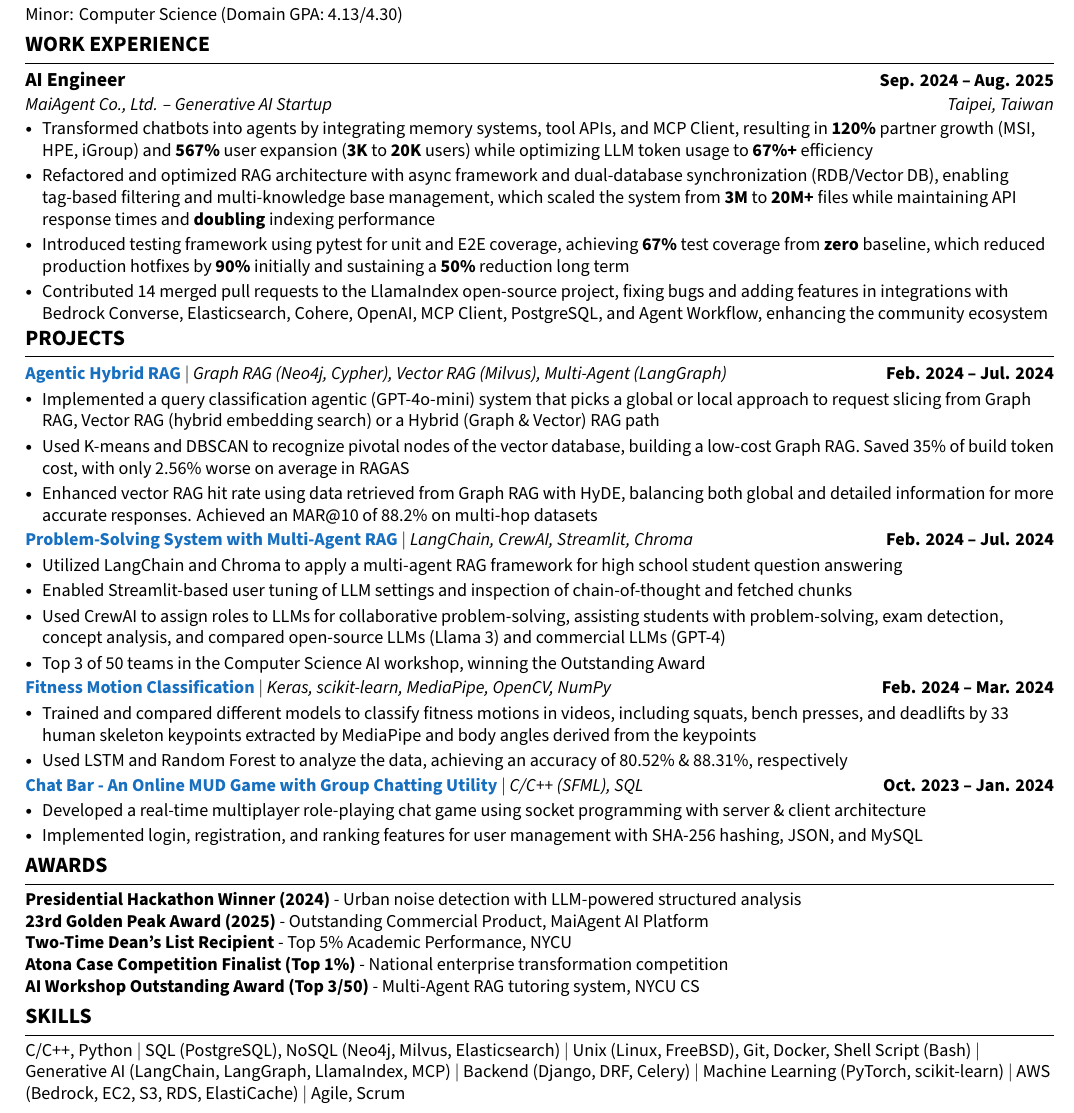
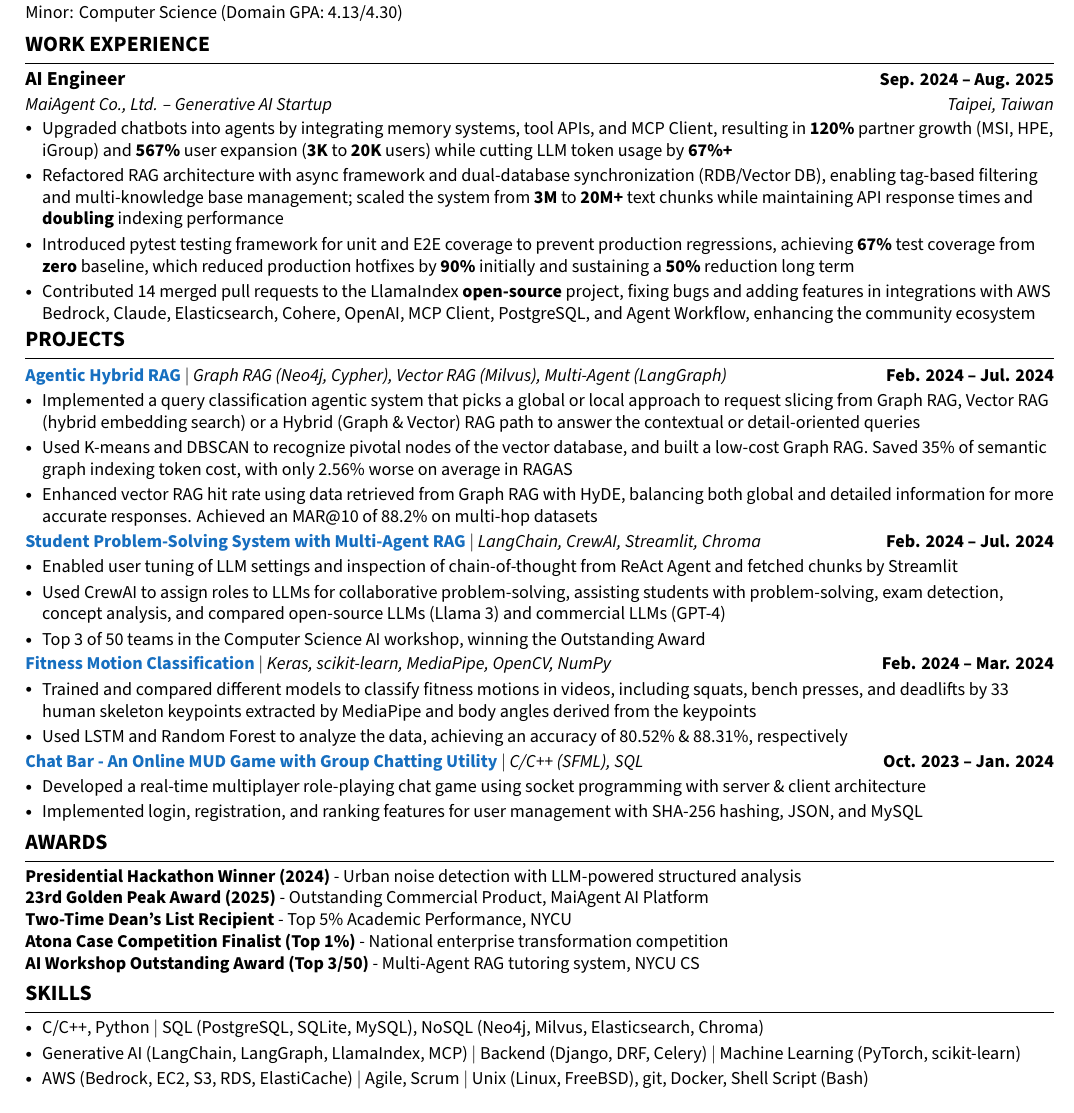
Before and after one commit to yarikama/resume_latex, a LaTeX CV (Henry_Hsu_Resume.tex): part of the page, cut so that both start at the same text. Compiled offline with XeLaTeX.

Commit message:
feat: update my resume for certain content and writing style

```diff
--- a/Henry_Hsu_Resume.tex
+++ b/Henry_Hsu_Resume.tex
@@ -218,10 +218,10 @@
 {MaiAgent Co., Ltd. -- Generative AI Startup}{Taipei, Taiwan}
 \vspace{-6pt}
 \resumeItemListStart
-\resumeItem{Transformed chatbots into agents by integrating memory systems, tool APIs, and MCP Client, resulting in \textbf{120\%} partner growth (MSI, HPE, iGroup) and \textbf{567\%} user expansion (\textbf{3K} to \textbf{20K} users) while optimizing LLM token usage to \textbf{67\%+} efficiency}
-\resumeItem{Refactored and optimized RAG architecture with async framework and dual-database synchronization (RDB/Vector DB), enabling tag-based filtering and multi-knowledge base management, which scaled the system from \textbf{3M} to \textbf{20M+} files while maintaining API response times and \textbf{doubling} indexing performance}
-\resumeItem{Introduced testing framework using pytest for unit and E2E coverage, achieving \textbf{67\%} test coverage from \textbf{zero} baseline, which reduced production hotfixes by \textbf{90\%} initially and sustaining a \textbf{50\%} reduction long term}
-\resumeItem{Contributed 14 merged pull requests to the LlamaIndex open-source project, fixing bugs and adding features in integrations with Bedrock Converse, Elasticsearch, Cohere, OpenAI, MCP Client, PostgreSQL, and Agent Workflow, enhancing the community ecosystem}
+\resumeItem{Upgraded chatbots into agents by integrating memory systems, tool APIs, and MCP Client, resulting in \textbf{120\%} partner growth (MSI, HPE, iGroup) and \textbf{567\%} user expansion (\textbf{3K} to \textbf{20K} users) while cutting LLM token usage by \textbf{67\%+}}
+\resumeItem{Refactored RAG architecture with async framework and dual-database synchronization (RDB/Vector DB), enabling tag-based filtering and multi-knowledge base management; scaled the system from \textbf{3M} to \textbf{20M+} text chunks while maintaining API response times and \textbf{doubling} indexing performance}
+\resumeItem{Introduced pytest testing framework for unit and E2E coverage to prevent production regressions, achieving \textbf{67\%} test coverage from \textbf{zero} baseline, which reduced production hotfixes by \textbf{90\%} initially and sustaining a \textbf{50\%} reduction long term}
+\resumeItem{Contributed 14 merged pull requests to the LlamaIndex \textbf{open-source} project, fixing bugs and adding features in integrations with AWS Bedrock, Claude, Elasticsearch, Cohere, OpenAI, MCP Client, PostgreSQL, and Agent Workflow, enhancing the community ecosystem}
 \resumeItemListEnd
 \resumeSubHeadingListEnd
 
@@ -235,17 +235,16 @@
 \resumeProjectHeading
 {\textbf{\textcolor{RoyalBlue}{\href{https://github.com/yarikama/Agentic-Advanced-RAG}{Agentic Hybrid RAG}}} $|$ \emph{Graph RAG (Neo4j, Cypher), Vector RAG (Milvus), Multi-Agent (LangGraph)}}{Feb. 2024 -- Jul. 2024}
 \resumeItemListStart
-\resumeItem{Implemented a query classification agentic (GPT-4o-mini) system that picks a global or local approach to request slicing from Graph RAG, Vector RAG (hybrid embedding search) or a Hybrid (Graph \& Vector) RAG path}
-\resumeItem{Used K-means and DBSCAN to recognize pivotal nodes of the vector database, building a low-cost Graph RAG. Saved 35\% of build token cost, with only 2.56\% worse on average in RAGAS}
+\resumeItem{Implemented a query classification agentic system that picks a global or local approach to request slicing from Graph RAG, Vector RAG (hybrid embedding search) or a Hybrid (Graph \& Vector) RAG path to answer the contextual or detail-oriented queries}
+\resumeItem{Used K-means and DBSCAN to recognize pivotal nodes of the vector database, and built a low-cost Graph RAG. Saved 35\% of semantic graph indexing token cost, with only 2.56\% worse on average in RAGAS}
 \resumeItem{Enhanced vector RAG hit rate using data retrieved from Graph RAG with HyDE, balancing both global and detailed information for more accurate responses. Achieved an MAR@10 of 88.2\% on multi-hop datasets}
 \resumeItemListEnd
 \vspace{-4pt}
 
 \resumeProjectHeading
-{\textbf{\textcolor{RoyalBlue}{\href{https://github.com/yarikama/Multi-agent-with-RAG-a-demo-of-senior-high-school-solver-system}{Problem-Solving System with Multi-Agent RAG}}} $|$ \emph{LangChain, CrewAI, Streamlit, Chroma}}{Feb. 2024 -- Jul. 2024}
+{\textbf{\textcolor{RoyalBlue}{\href{https://github.com/yarikama/Multi-agent-with-RAG-a-demo-of-senior-high-school-solver-system}{Student Problem-Solving System with Multi-Agent RAG}}} $|$ \emph{LangChain, CrewAI, Streamlit, Chroma}}{Feb. 2024 -- Jul. 2024}
 \resumeItemListStart
-\resumeItem{Utilized LangChain and Chroma to apply a multi-agent RAG framework for high school student question answering}
-\resumeItem{Enabled Streamlit-based user tuning of LLM settings and inspection of chain-of-thought and fetched chunks}
+\resumeItem{Enabled user tuning of LLM settings and inspection of chain-of-thought from ReAct Agent and fetched chunks by Streamlit}
 \resumeItem{Used CrewAI to assign roles to LLMs for collaborative problem-solving, assisting students with problem-solving, exam detection, concept analysis, and compared open-source LLMs (Llama 3) and commercial LLMs (GPT-4)}
 \resumeItem{Top 3 of 50 teams in the Computer Science AI workshop, winning the Outstanding Award}
 \resumeItemListEnd
@@ -340,7 +339,11 @@
 
 % Skills
 \section{SKILLS}
-\noindent\small C/C++, Python $|$ SQL (PostgreSQL), NoSQL (Neo4j, Milvus, Elasticsearch) $|$ Unix (Linux, FreeBSD), Git, Docker, Shell Script (Bash) $|$ Generative AI (LangChain, LangGraph, LlamaIndex, MCP) $|$ Backend (Django, DRF, Celery) $|$ Machine Learning (PyTorch, scikit-learn) $|$ AWS (Bedrock, EC2, S3, RDS, ElastiCache) $|$ Agile, Scrum
+\resumeItemListStart
+\resumeItem{C/C++, Python $|$ SQL (PostgreSQL, SQLite, MySQL), NoSQL (Neo4j, Milvus, Elasticsearch, Chroma)}
+\resumeItem{Generative AI (LangChain, LangGraph, LlamaIndex, MCP) $|$ Backend (Django, DRF, Celery) $|$ Machine Learning (PyTorch, scikit-learn)}
+\resumeItem{AWS (Bedrock, EC2, S3, RDS, ElastiCache) $|$ Agile, Scrum $|$ Unix (Linux, FreeBSD), git, Docker, Shell Script (Bash)}
+\resumeItemListEnd
 \vspace{2pt}
 
 \end{document}
```
Also changed, not shown: Henry_Hsu_Resume.pdf.
